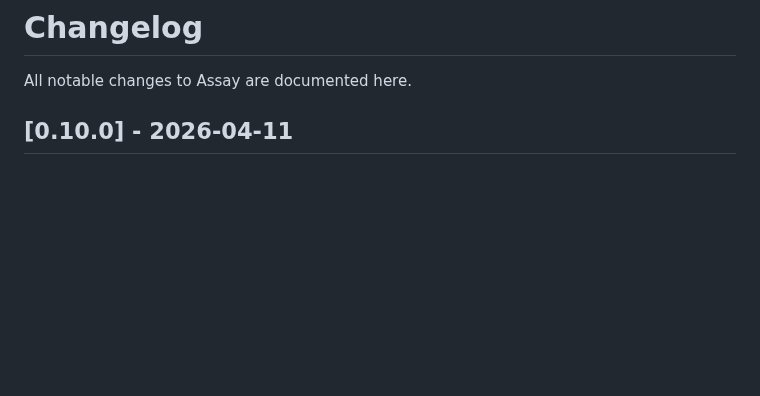
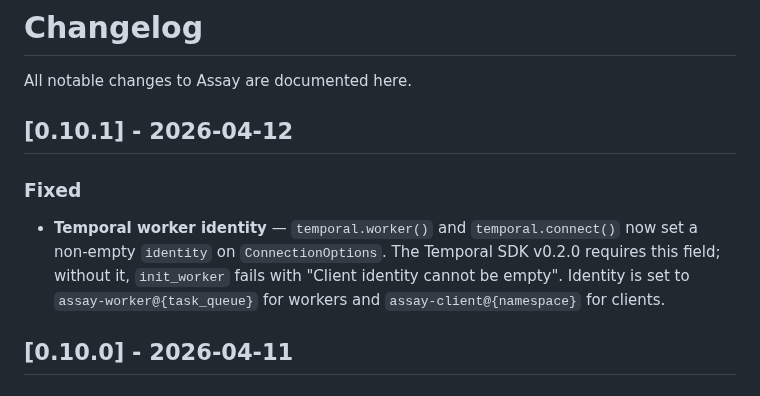
Before and after one commit to developerinlondon/assay, a Markdown page: CHANGELOG.md, the part around the change. Drawn GitHub-style; blank space fills up the shorter version.

Commit message:
docs: add v0.10.1 changelog entry (#36)

```diff
--- a/CHANGELOG.md
+++ b/CHANGELOG.md
@@ -1,6 +1,16 @@
 # Changelog
 
 All notable changes to Assay are documented here.
+
+## [0.10.1] - 2026-04-12
+
+### Fixed
+
+- **Temporal worker identity** — `temporal.worker()` and `temporal.connect()`
+  now set a non-empty `identity` on `ConnectionOptions`. The Temporal SDK v0.2.0
+  requires this field; without it, `init_worker` fails with "Client identity
+  cannot be empty". Identity is set to `assay-worker@{task_queue}` for workers
+  and `assay-client@{namespace}` for clients.
 
 ## [0.10.0] - 2026-04-11
 
```
